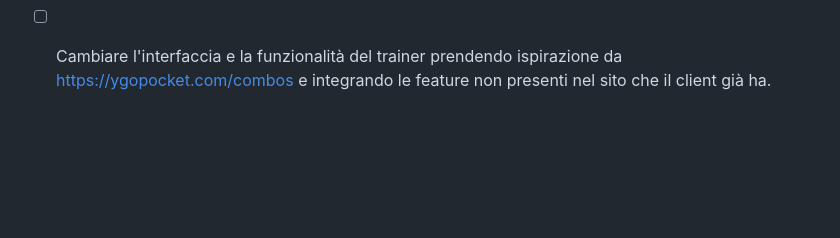
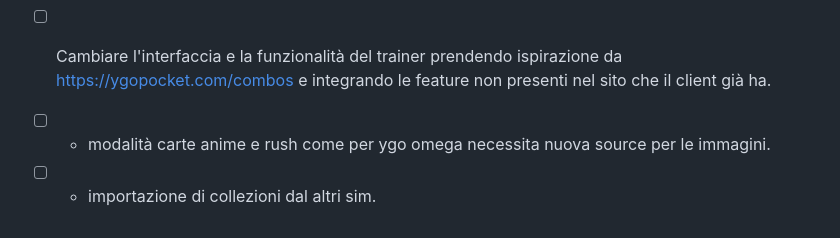
Before and after one commit to DuPont9029/Helios, a Markdown page: features-and-improvements.md, the part around the change. Rendered like a GitHub page; blank space fills up the shorter version.

Commit message:
added features and bug reports

```diff
--- a/features-and-improvements.md
+++ b/features-and-improvements.md
@@ -60,3 +60,5 @@
 - [ ] disabilitare l'opzione di levare l'autoplay quando si apre una combo in modalità autoplay dal menu.
 - [ ] quando si seleziona una carta con la visualizzazione in modalità in cui si vede una copia di ogni carta, cambiare la visualizzazione per permettere di vedere tutte le copie delle carte presenti nella decklist ma di muovere le carte solo in blocco con le sue altre copie. ES: quando si selezionano gli starter nell'HDPC al posto di vedere una copia di ogni carta nel mio deck dovrei vedere tutte le copie presenti ma poterle spostare nella categoria starter solo insieme alle loro altre copie. Inoltre aggiungere auto sorting dopo ogni spostamento in queste schermate per tenere l'ordine del cìdeck dato che cambiarne l'ordine non serve.
 - [ ] Cambiare l'interfaccia e la funzionalità del trainer prendendo ispirazione da https://ygopocket.com/combos e integrando le feature non presenti nel sito che il client già ha.
+- [ ] * modalità carte anime e rush come per ygo omega necessita nuova source per le immagini.
+- [ ] * importazione di collezioni dal altri sim.
```
